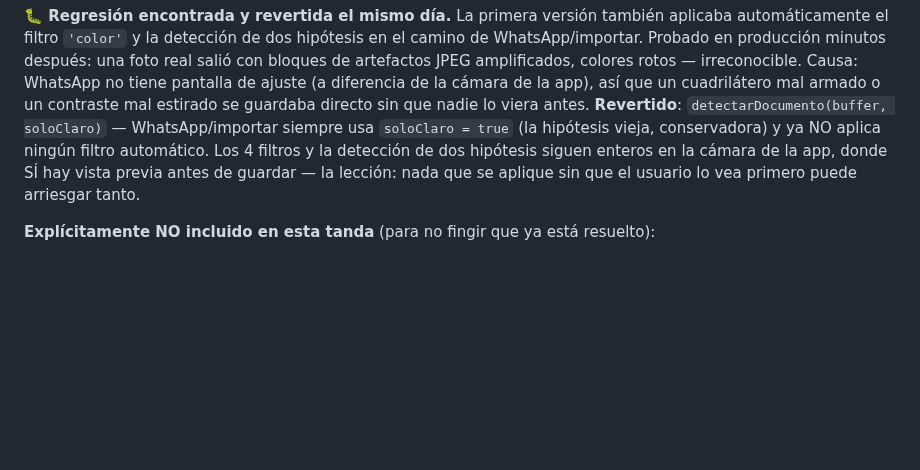
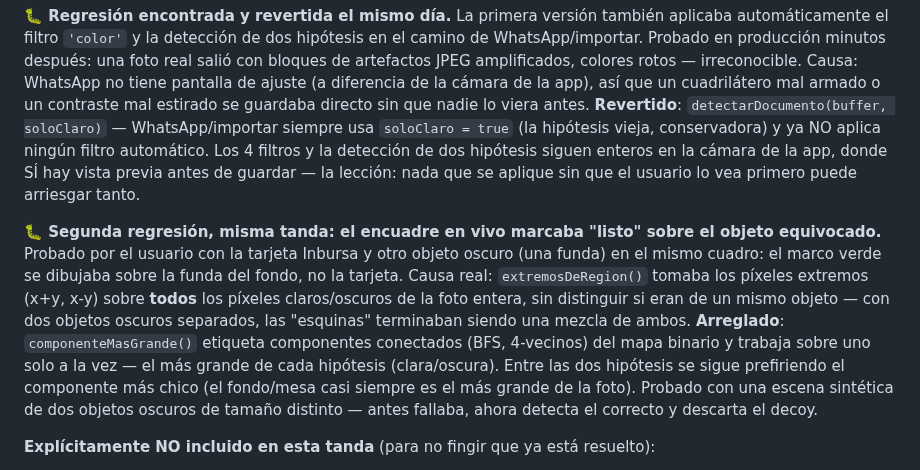
Before and after one commit to alejandrosoriaa-tappt/Tappt-Scan, a Markdown page: docs/DIRECCION-DISENO.md, the part around the change. GitHub-like rendering; blank space fills up the shorter version.

Commit message:
docs: registra la segunda regresión (encuadre marcando el objeto equivocado) y su fix

```diff
--- a/docs/DIRECCION-DISENO.md
+++ b/docs/DIRECCION-DISENO.md
@@ -436,6 +436,22 @@ cámara de la app, donde SÍ hay vista previa antes de guardar — la
 lección: nada que se aplique sin que el usuario lo vea primero puede
 arriesgar tanto.
 
+**🐛 Segunda regresión, misma tanda: el encuadre en vivo marcaba
+"listo" sobre el objeto equivocado.** Probado por el usuario con la
+tarjeta Inbursa y otro objeto oscuro (una funda) en el mismo cuadro: el
+marco verde se dibujaba sobre la funda del fondo, no la tarjeta. Causa
+real: `extremosDeRegion()` tomaba los píxeles extremos (x+y, x-y) sobre
+**todos** los píxeles claros/oscuros de la foto entera, sin distinguir
+si eran de un mismo objeto — con dos objetos oscuros separados, las
+"esquinas" terminaban siendo una mezcla de ambos. **Arreglado**:
+`componenteMasGrande()` etiqueta componentes conectados (BFS, 4-vecinos)
+del mapa binario y trabaja sobre uno solo a la vez — el más grande de
+cada hipótesis (clara/oscura). Entre las dos hipótesis se sigue
+prefiriendo el componente más chico (el fondo/mesa casi siempre es el
+más grande de la foto). Probado con una escena sintética de dos objetos
+oscuros de tamaño distinto — antes fallaba, ahora detecta el correcto y
+descarta el decoy.
+
 **Explícitamente NO incluido en esta tanda** (para no fingir que ya
 está resuelto):
 - **Detección de obstrucciones** (dedo tapando el documento — el aviso
```
